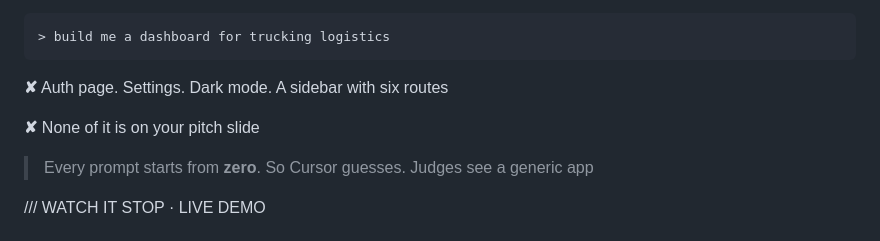
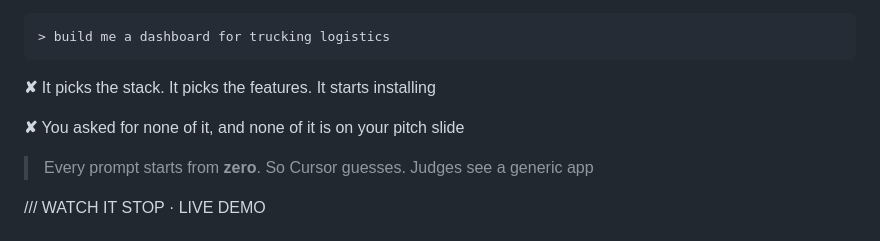
Before and after one commit to Agentic-AI-UIUC/54-workshop, a Markdown page: slides/slides.md, the part around the change. Drawn GitHub-style.

Commit message:
docs(slides): dashboard slide matches what the agent actually does
Co-Authored-By: Claude Fable 5.1 <noreply@anthropic.com>
Claude-Session: https://claude.ai/code/session_01MDaWDzWNS6kZ7vQnRvjKmZ

```diff
--- a/slides/slides.md
+++ b/slides/slides.md
@@ -194,9 +194,9 @@ DRIFT
 
 <!-- new_line -->
 
-<span class="bad">**✘**</span>  Auth page. Settings. Dark mode. A sidebar with six routes
+<span class="bad">**✘**</span>  It picks the stack. It picks the features. It starts installing
 
-<span class="bad">**✘**</span>  None of it is on your pitch slide
+<span class="bad">**✘**</span>  You asked for none of it, and none of it is on your pitch slide
 
 <!-- pause -->
 
```
